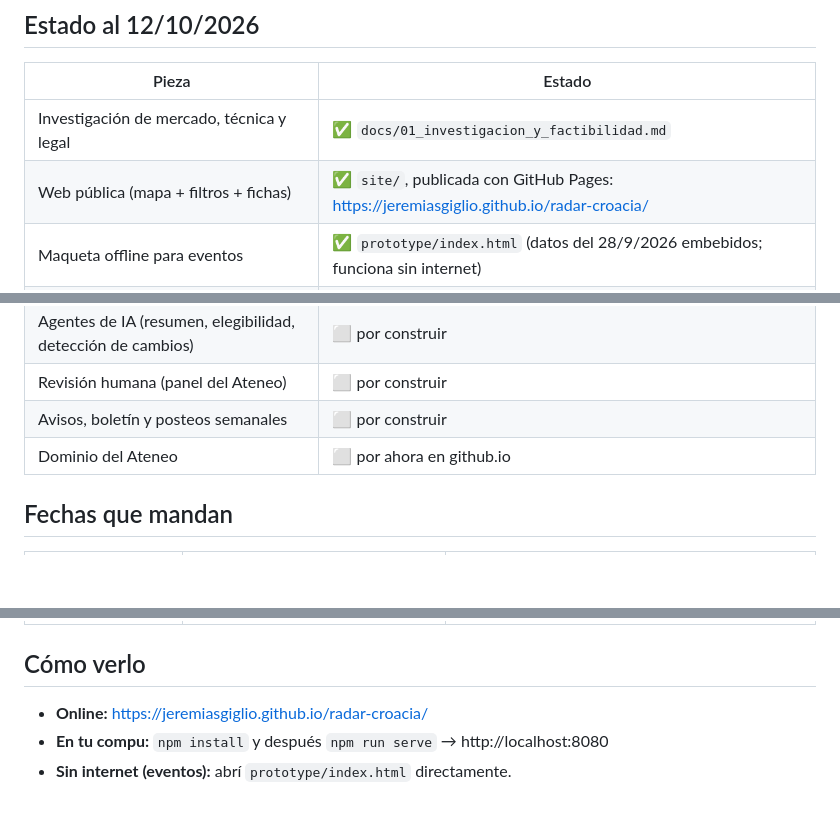
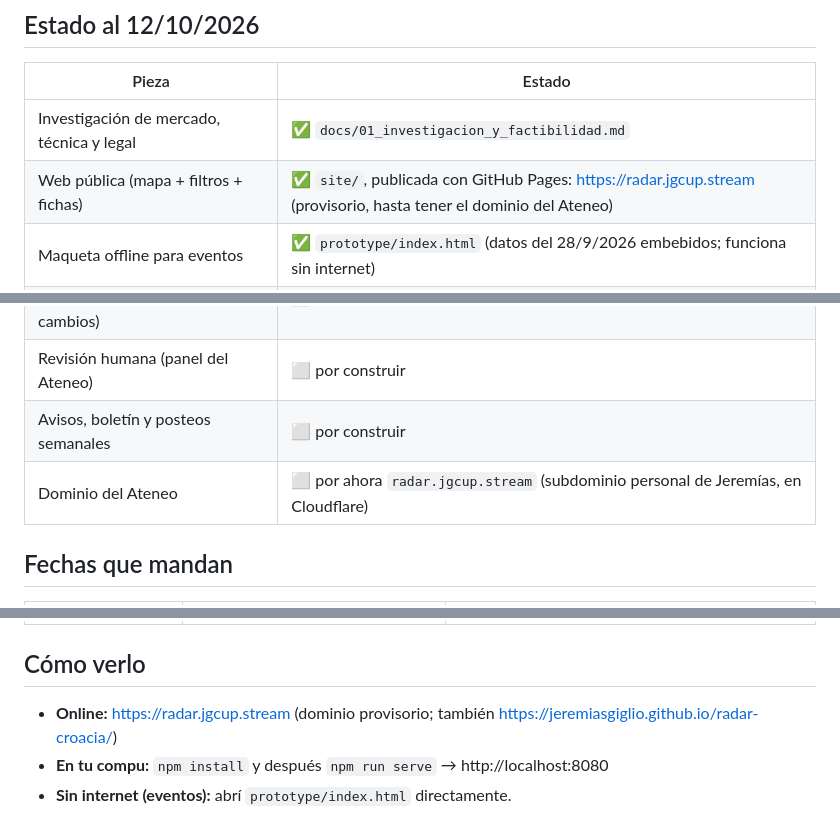
Before and after one commit to JeremiasGiglio/radar-croacia, a Markdown page: README.md, 3 parts joined by grey strips. Drawn GitHub-style; blank space fills up the shorter version.

Commit message:
Dominio provisorio radar.jgcup.stream
Co-Authored-By: Claude Opus 5.5 <noreply@anthropic.com>
Claude-Session: https://claude.ai/code/session_011QMCiqVnnf1rcmwdGzsbQ9

```diff
--- a/README.md
+++ b/README.md
@@ -13,7 +13,7 @@ Becas, cursos, residencia de diáspora, ayudas para emprender, programas municip
 | Pieza | Estado |
 |---|---|
 | Investigación de mercado, técnica y legal | ✅ `docs/01_investigacion_y_factibilidad.md` |
-| Web pública (mapa + filtros + fichas) | ✅ `site/`, publicada con GitHub Pages: https://jeremiasgiglio.github.io/radar-croacia/ |
+| Web pública (mapa + filtros + fichas) | ✅ `site/`, publicada con GitHub Pages: https://radar.jgcup.stream (provisorio, hasta tener el dominio del Ateneo) |
 | Maqueta offline para eventos | ✅ `prototype/index.html` (datos del 28/9/2026 embebidos; funciona sin internet) |
 | Datos en JSON con esquema | ✅ `site/data/opportunities.json` (14 fichas, revisión 10/10/2026) + `schema/` |
 | Tests | ✅ validación del JSON + 11 E2E con Playwright (escritorio y celular) en cada push |
@@ -22,7 +22,7 @@ Becas, cursos, residencia de diáspora, ayudas para emprender, programas municip
 | Agentes de IA (resumen, elegibilidad, detección de cambios) | ⬜ por construir |
 | Revisión humana (panel del Ateneo) | ⬜ por construir |
 | Avisos, boletín y posteos semanales | ⬜ por construir |
-| Dominio del Ateneo | ⬜ por ahora en github.io |
+| Dominio del Ateneo | ⬜ por ahora `radar.jgcup.stream` (subdominio personal de Jeremías, en Cloudflare) |
 
 ## Fechas que mandan
 | Fecha | Qué | Necesita |
@@ -34,7 +34,7 @@ Becas, cursos, residencia de diáspora, ayudas para emprender, programas municip
 | **1/2 – 30/6/2027** | **Ejecución del proyecto financiado** (si se aprueba) | Ver compromisos en `docs/02_compromisos_convocatoria.md` |
 
 ## Cómo verlo
-- **Online:** https://jeremiasgiglio.github.io/radar-croacia/
+- **Online:** https://radar.jgcup.stream (dominio provisorio; también https://jeremiasgiglio.github.io/radar-croacia/)
 - **En tu compu:** `npm install` y después `npm run serve` → http://localhost:8080
 - **Sin internet (eventos):** abrí `prototype/index.html` directamente.
 
```
Also changed, not shown: CLAUDE.md (+1 -1 lines).
